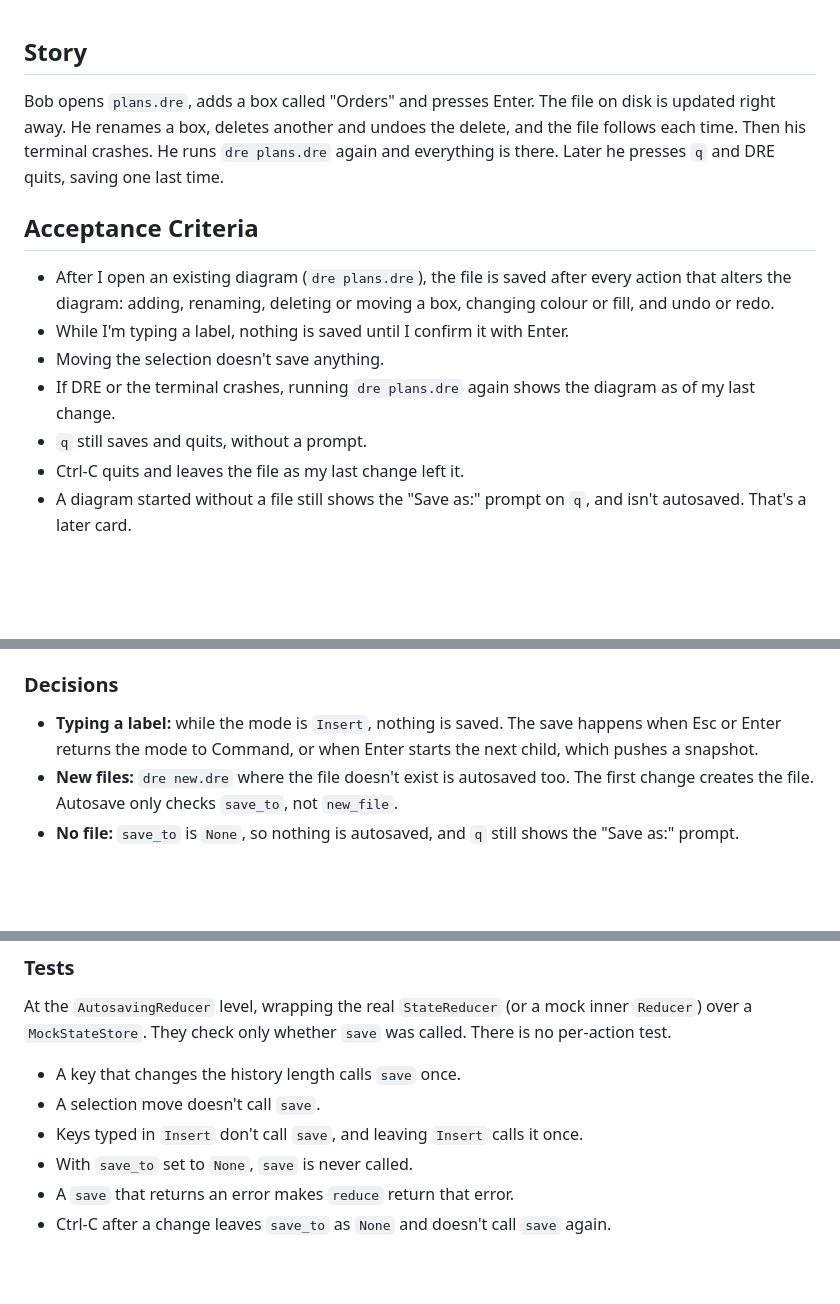
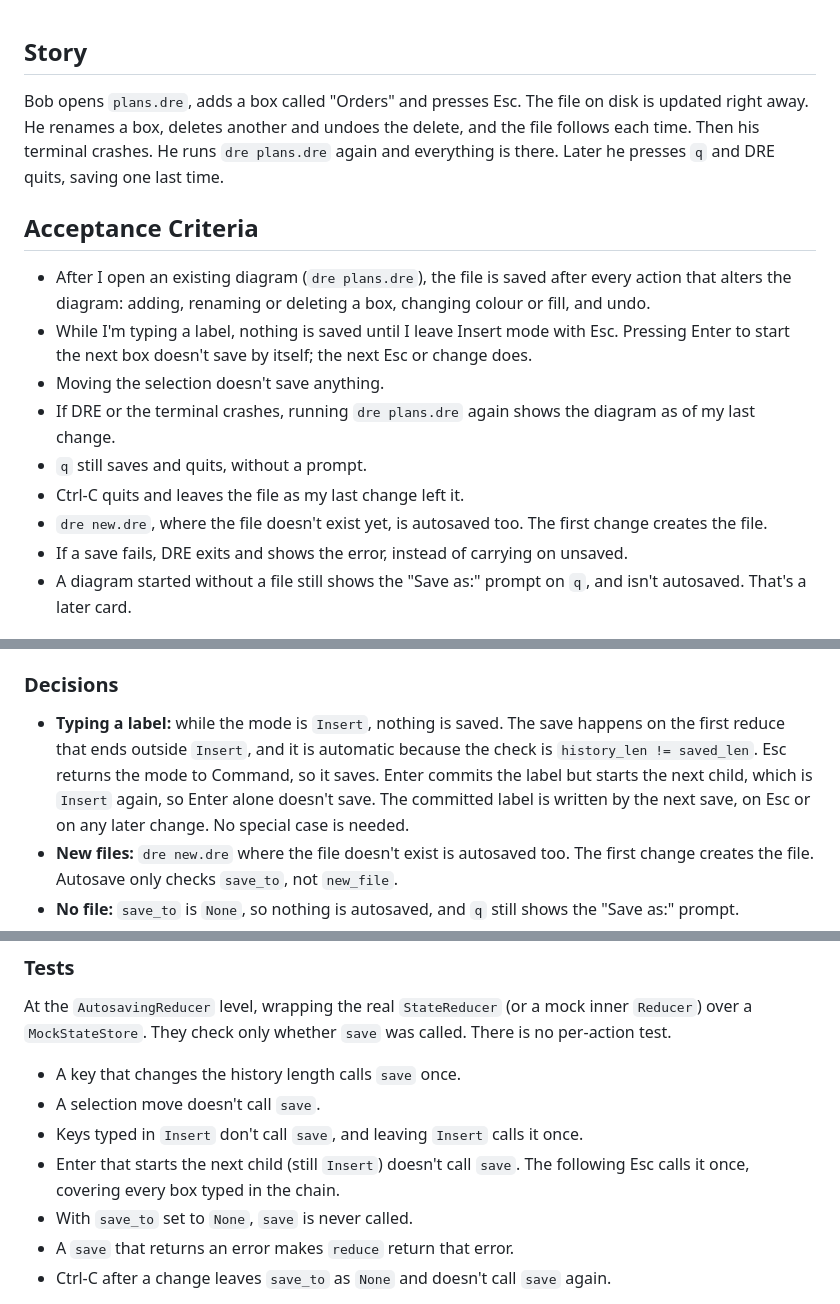
Before and after one commit to slickroot/dre, a Markdown page: docs/specs/112-autosave-named-diagrams.md, 3 parts joined by grey strips. Drawn GitHub-style; blank space fills up the shorter version.

Commit message:
Update spec 112: autosave waits for Esc, new files and save errors covered
Co-Authored-By: Claude Sonnet 5 <noreply@anthropic.com>

```diff
--- a/docs/specs/112-autosave-named-diagrams.md
+++ b/docs/specs/112-autosave-named-diagrams.md
@@ -1,15 +1,17 @@
 ## Story
 
-Bob opens `plans.dre`, adds a box called "Orders" and presses Enter. The file on disk is updated right away. He renames a box, deletes another and undoes the delete, and the file follows each time. Then his terminal crashes. He runs `dre plans.dre` again and everything is there. Later he presses `q` and DRE quits, saving one last time.
+Bob opens `plans.dre`, adds a box called "Orders" and presses Esc. The file on disk is updated right away. He renames a box, deletes another and undoes the delete, and the file follows each time. Then his terminal crashes. He runs `dre plans.dre` again and everything is there. Later he presses `q` and DRE quits, saving one last time.
 
 ## Acceptance Criteria
 
-- After I open an existing diagram (`dre plans.dre`), the file is saved after every action that alters the diagram: adding, renaming, deleting or moving a box, changing colour or fill, and undo or redo.
-- While I'm typing a label, nothing is saved until I confirm it with Enter.
+- After I open an existing diagram (`dre plans.dre`), the file is saved after every action that alters the diagram: adding, renaming or deleting a box, changing colour or fill, and undo.
+- While I'm typing a label, nothing is saved until I leave Insert mode with Esc. Pressing Enter to start the next box doesn't save by itself; the next Esc or change does.
 - Moving the selection doesn't save anything.
 - If DRE or the terminal crashes, running `dre plans.dre` again shows the diagram as of my last change.
 - `q` still saves and quits, without a prompt.
 - Ctrl-C quits and leaves the file as my last change left it.
+- `dre new.dre`, where the file doesn't exist yet, is autosaved too. The first change creates the file.
+- If a save fails, DRE exits and shows the error, instead of carrying on unsaved.
 - A diagram started without a file still shows the "Save as:" prompt on `q`, and isn't autosaved. That's a later card.
 
 ## Technical Design
@@ -30,7 +32,7 @@ We don't compare `history.last()` or whole documents. `history.last()` is the st
 
 ### Decisions
 
-- **Typing a label:** while the mode is `Insert`, nothing is saved. The save happens when Esc or Enter returns the mode to Command, or when Enter starts the next child, which pushes a snapshot.
+- **Typing a label:** while the mode is `Insert`, nothing is saved. The save happens on the first reduce that ends outside `Insert`, and it is automatic because the check is `history_len != saved_len`. Esc returns the mode to Command, so it saves. Enter commits the label but starts the next child, which is `Insert` again, so Enter alone doesn't save. The committed label is written by the next save, on Esc or on any later change. No special case is needed.
 - **New files:** `dre new.dre` where the file doesn't exist is autosaved too. The first change creates the file. Autosave only checks `save_to`, not `new_file`.
 - **No file:** `save_to` is `None`, so nothing is autosaved, and `q` still shows the "Save as:" prompt.
 - **Write failure:** the error propagates out of `reduce`, the controller and `Editor::run`, and the editor exits with the message. A silent failure would break the promise of autosave. A status-line warning while editing continues is a later card.
@@ -44,6 +46,7 @@ At the `AutosavingReducer` level, wrapping the real `StateReducer` (or a mock in
 - A key that changes the history length calls `save` once.
 - A selection move doesn't call `save`.
 - Keys typed in `Insert` don't call `save`, and leaving `Insert` calls it once.
+- Enter that starts the next child (still `Insert`) doesn't call `save`. The following Esc calls it once, covering every box typed in the chain.
 - With `save_to` set to `None`, `save` is never called.
 - A `save` that returns an error makes `reduce` return that error.
 - Ctrl-C after a change leaves `save_to` as `None` and doesn't call `save` again.
```
